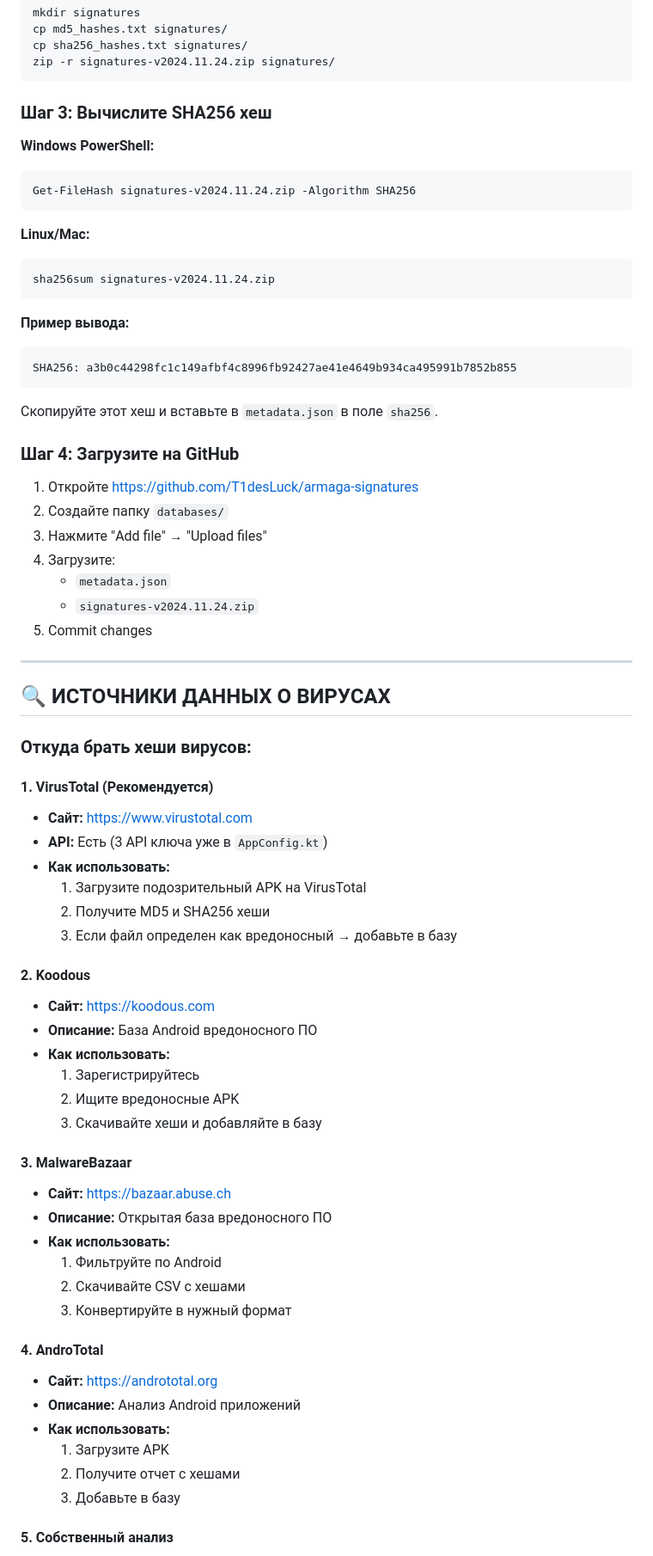
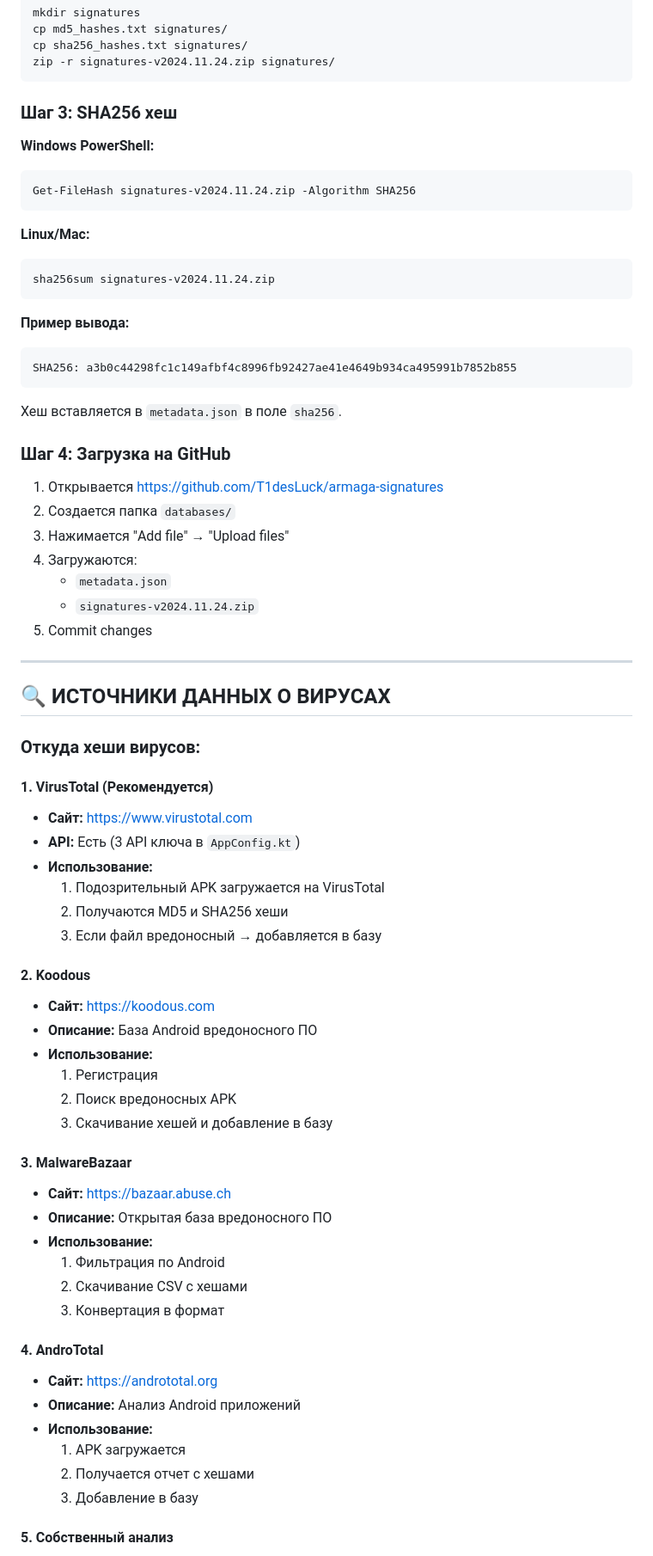
Before and after one commit to T1desLuck/armaga-signatures, a Markdown page: README.md, the part around one of its changes. Shown at 86% size. Drawn GitHub-style.

````diff
--- a/README.md
+++ b/README.md
@@ -157,7 +157,7 @@ cp sha256_hashes.txt signatures/
 zip -r signatures-v2024.11.24.zip signatures/
 ```
 
-### Шаг 3: Вычислите SHA256 хеш
+### Шаг 3: SHA256 хеш
 
 **Windows PowerShell:**
 ```powershell
@@ -174,14 +174,14 @@ sha256sum signatures-v2024.11.24.zip
 SHA256: a3b0c44298fc1c149afbf4c8996fb92427ae41e4649b934ca495991b7852b855
 ```
 
-Скопируйте этот хеш и вставьте в `metadata.json` в поле `sha256`.
+Хеш вставляется в `metadata.json` в поле `sha256`.
 
-### Шаг 4: Загрузите на GitHub
+### Шаг 4: Загрузка на GitHub
 
-1. Откройте https://github.com/T1desLuck/armaga-signatures
-2. Создайте папку `databases/`
-3. Нажмите "Add file" → "Upload files"
-4. Загрузите:
+1. Открывается https://github.com/T1desLuck/armaga-signatures
+2. Создается папка `databases/`
+3. Нажимается "Add file" → "Upload files"
+4. Загружаются:
    - `metadata.json`
    - `signatures-v2024.11.24.zip`
 5. Commit changes
@@ -190,38 +190,38 @@ SHA256: a3b0c44298fc1c149afbf4c8996fb92427ae41e4649b934ca495991b7852b855
 
 ## 🔍 ИСТОЧНИКИ ДАННЫХ О ВИРУСАХ
 
-### Откуда брать хеши вирусов:
+### Откуда хеши вирусов:
 
 #### 1. **VirusTotal** (Рекомендуется)
 - **Сайт:** https://www.virustotal.com
-- **API:** Есть (3 API ключа уже в `AppConfig.kt`)
-- **Как использовать:**
-  1. Загрузите подозрительный APK на VirusTotal
-  2. Получите MD5 и SHA256 хеши
-  3. Если файл определен как вредоносный → добавьте в базу
+- **API:** Есть (3 API ключа в `AppConfig.kt`)
+- **Использование:**
+  1. Подозрительный APK загружается на VirusTotal
+  2. Получаются MD5 и SHA256 хеши
+  3. Если файл вредоносный → добавляется в базу
 
 #### 2. **Koodous**
 - **Сайт:** https://koodous.com
 - **Описание:** База Android вредоносного ПО
-- **Как использовать:**
-  1. Зарегистрируйтесь
-  2. Ищите вредоносные APK
-  3. Скачивайте хеши и добавляйте в базу
+- **Использование:**
+  1. Регистрация
+  2. Поиск вредоносных APK
+  3. Скачивание хешей и добавление в базу
 
 #### 3. **MalwareBazaar**
 - **Сайт:** https://bazaar.abuse.ch
 - **Описание:** Открытая база вредоносного ПО
-- **Как использовать:**
-  1. Фильтруйте по Android
-  2. Скачивайте CSV с хешами
-  3. Конвертируйте в нужный формат
+- **Использование:**
+  1. Фильтрация по Android
+  2. Скачивание CSV с хешами
+  3. Конвертация в формат
 
 #### 4. **AndroTotal**
 - **Сайт:** https://andrototal.org
 - **Описание:** Анализ Android приложений
-- **Как использовать:**
-  1. Загрузите APK
-  2. Получите отчет с хешами
-  3. Добавьте в базу
+- **Использование:**
+  1. APK загружается
+  2. Получается отчет с хешами
+  3. Добавление в базу
 
 #### 5. **Собственный анализ**
````
Also changed, not shown: other parts of README.md (+44 -59 lines).
